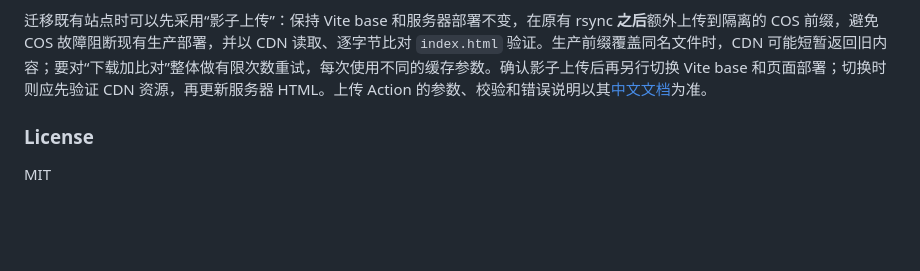
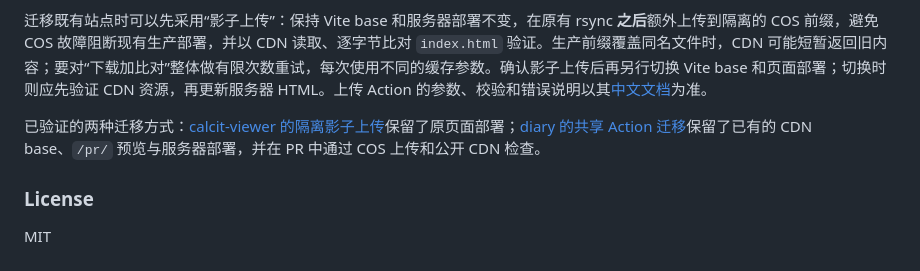
Before and after one commit to calcit-lang/respo-calcit-workflow, a Markdown page: README.md, the part around the change. GitHub-like rendering; blank space fills up the shorter version.

Commit message:
docs: link validated COS migration examples

```diff
--- a/README.md
+++ b/README.md
@@ -43,6 +43,8 @@ https://github.com/calcit-lang/respo-calcit-workflow
 
 迁移既有站点时可以先采用“影子上传”：保持 Vite base 和服务器部署不变，在原有 rsync **之后**额外上传到隔离的 COS 前缀，避免 COS 故障阻断现有生产部署，并以 CDN 读取、逐字节比对 `index.html` 验证。生产前缀覆盖同名文件时，CDN 可能短暂返回旧内容；要对“下载加比对”整体做有限次数重试，每次使用不同的缓存参数。确认影子上传后再另行切换 Vite base 和页面部署；切换时则应先验证 CDN 资源，再更新服务器 HTML。上传 Action 的参数、校验和错误说明以其[中文文档](https://github.com/worktools/cos-upload-action#readme)为准。
 
+已验证的两种迁移方式：[calcit-viewer 的隔离影子上传](https://github.com/calcit-lang/calcit-viewer/pull/53)保留了原页面部署；[diary 的共享 Action 迁移](https://github.com/TopixIM/diary/pull/51)保留了已有的 CDN base、`/pr/` 预览与服务器部署，并在 PR 中通过 COS 上传和公开 CDN 检查。
+
 ### License
 
 MIT
```
